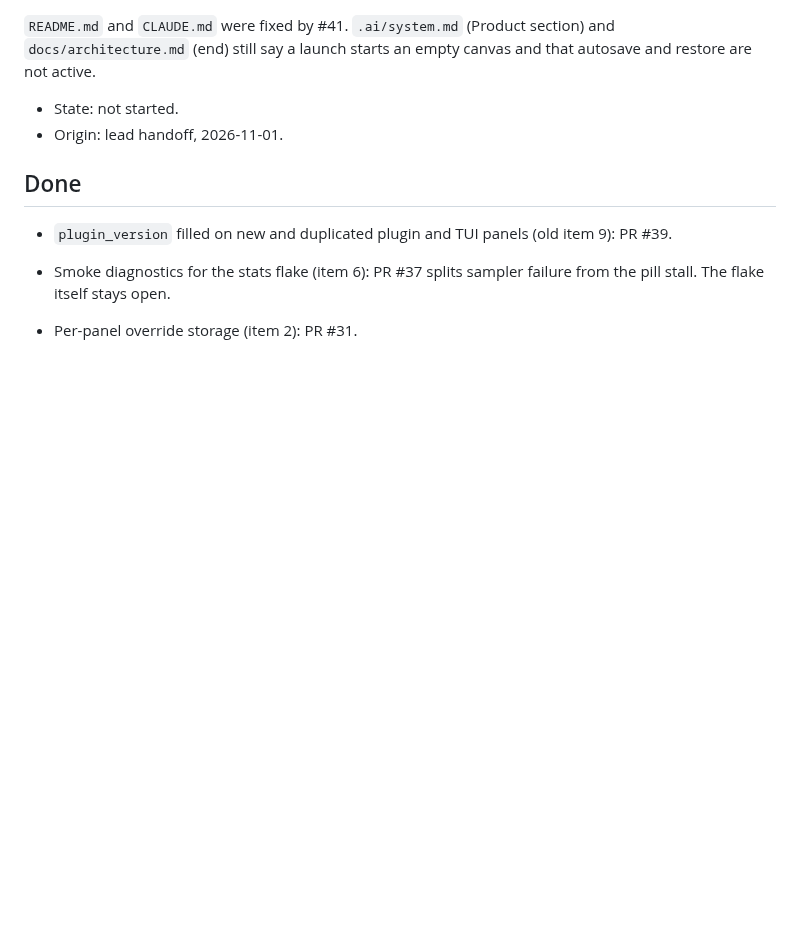
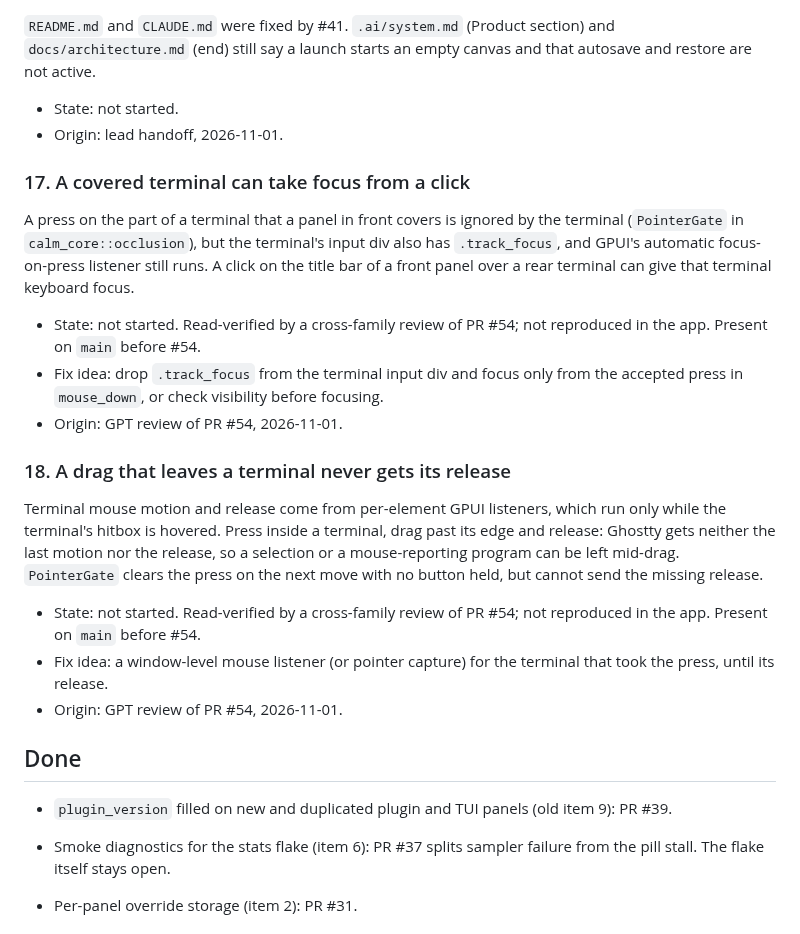
Before and after one commit to kolezka/CALM, a Markdown page: .ai/backlog.md, the part around the change. Drawn GitHub-style; blank space fills up the shorter version.

Commit message:
docs(backlog): add terminal focus and drag-out release follow-ups (#56)

```diff
--- a/.ai/backlog.md
+++ b/.ai/backlog.md
@@ -204,6 +204,33 @@ and restore are not active.
 - State: not started.
 - Origin: lead handoff, 2026-11-01.
 
+### 17. A covered terminal can take focus from a click
+
+A press on the part of a terminal that a panel in front covers is ignored by the terminal
+(`PointerGate` in `calm_core::occlusion`), but the terminal's input div also has
+`.track_focus`, and GPUI's automatic focus-on-press listener still runs. A click on the
+title bar of a front panel over a rear terminal can give that terminal keyboard focus.
+
+- State: not started. Read-verified by a cross-family review of PR #54; not reproduced in
+  the app. Present on `main` before #54.
+- Fix idea: drop `.track_focus` from the terminal input div and focus only from the
+  accepted press in `mouse_down`, or check visibility before focusing.
+- Origin: GPT review of PR #54, 2026-11-01.
+
+### 18. A drag that leaves a terminal never gets its release
+
+Terminal mouse motion and release come from per-element GPUI listeners, which run only
+while the terminal's hitbox is hovered. Press inside a terminal, drag past its edge and
+release: Ghostty gets neither the last motion nor the release, so a selection or a
+mouse-reporting program can be left mid-drag. `PointerGate` clears the press on the next
+move with no button held, but cannot send the missing release.
+
+- State: not started. Read-verified by a cross-family review of PR #54; not reproduced in
+  the app. Present on `main` before #54.
+- Fix idea: a window-level mouse listener (or pointer capture) for the terminal that took
+  the press, until its release.
+- Origin: GPT review of PR #54, 2026-11-01.
+
 ## Done
 
 - `plugin_version` filled on new and duplicated plugin and TUI panels (old item 9): PR #39.
```
